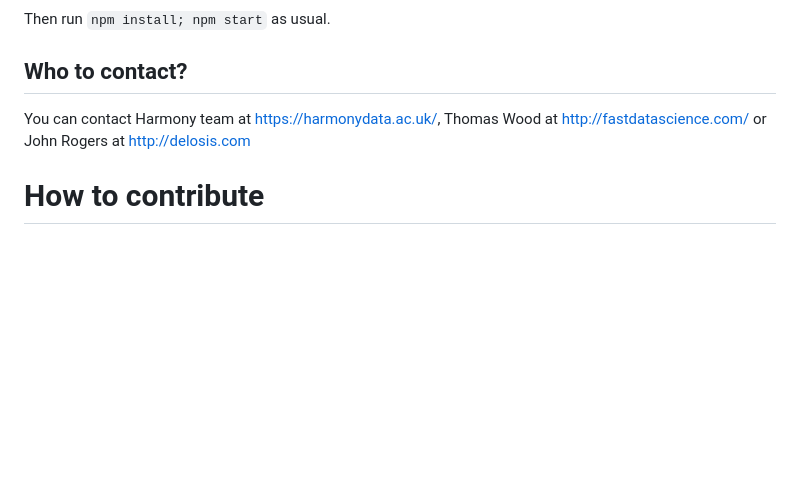
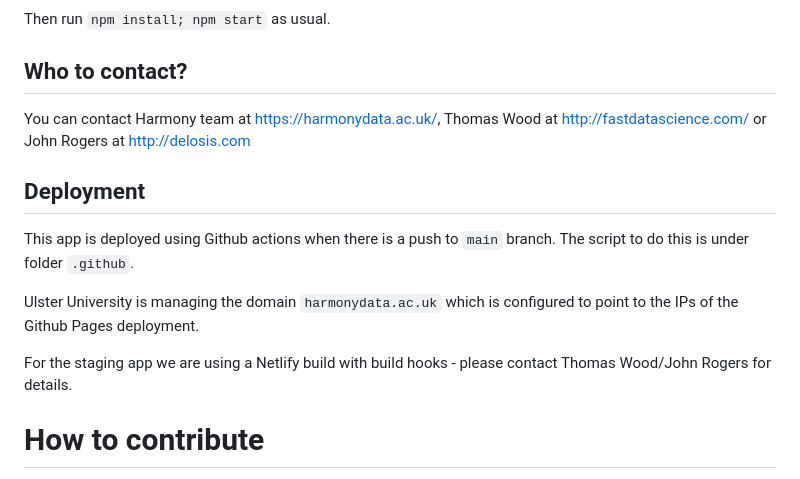
Before and after one commit to vickyc2266/HarmonyApp, a Markdown page: README.md, the part around the change. Drawn GitHub-style; blank space fills up the shorter version.

Commit message:
Documenting build process

```diff
--- a/README.md
+++ b/README.md
@@ -57,6 +57,14 @@ Then run `npm install; npm start` as usual.
 
 You can contact Harmony team at https://harmonydata.ac.uk/, Thomas Wood at http://fastdatascience.com/ or John Rogers at http://delosis.com
 
+## Deployment
+
+This app is deployed using Github actions when there is a push to `main` branch. The script to do this is under folder `.github`.
+
+Ulster University is managing the domain `harmonydata.ac.uk` which is configured to point to the IPs of the Github Pages deployment.
+
+For the staging app we are using a Netlify build with build hooks - please contact Thomas Wood/John Rogers for details.
+
 # How to contribute
 
 You can raise an issue in the [issue tracker](https://github.com/harmonydata/harmony/issues), and you can open a [pull request](https://github.com/harmonydata/harmony/pulls).
```
